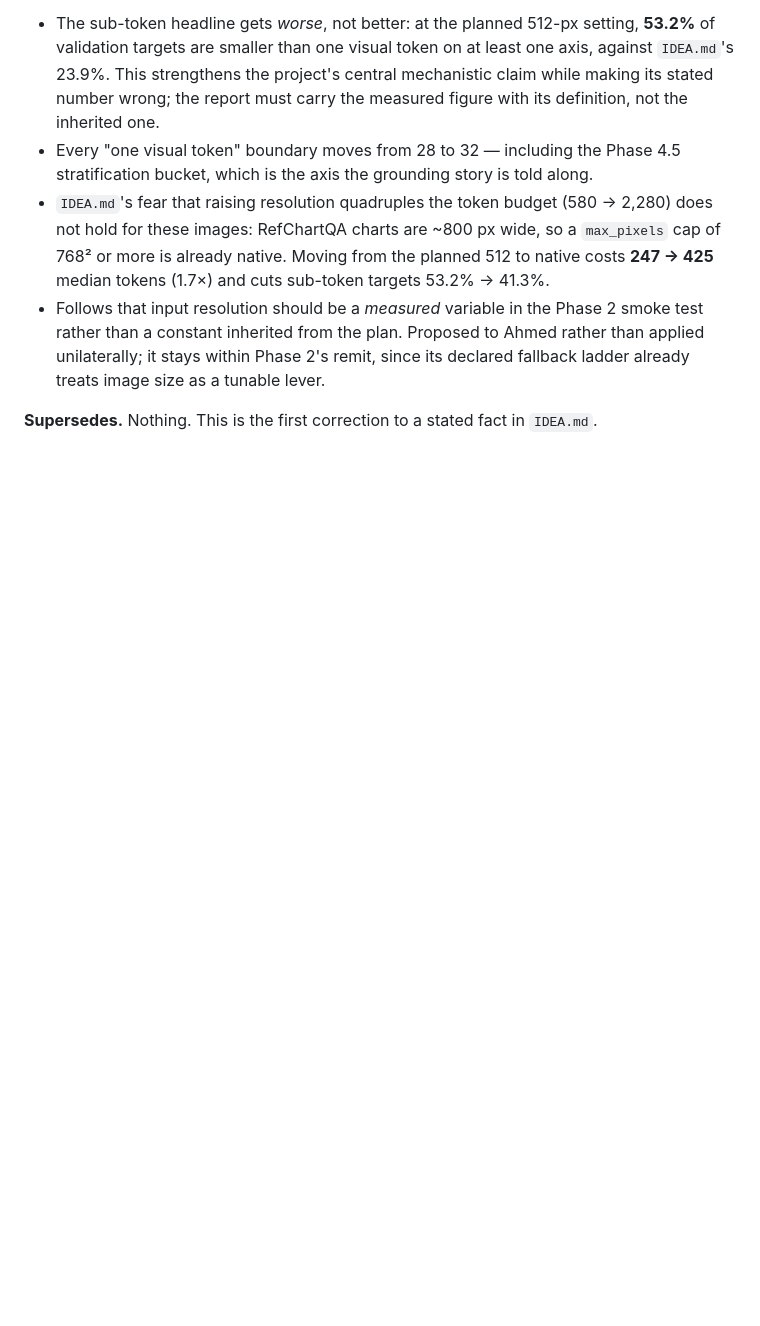
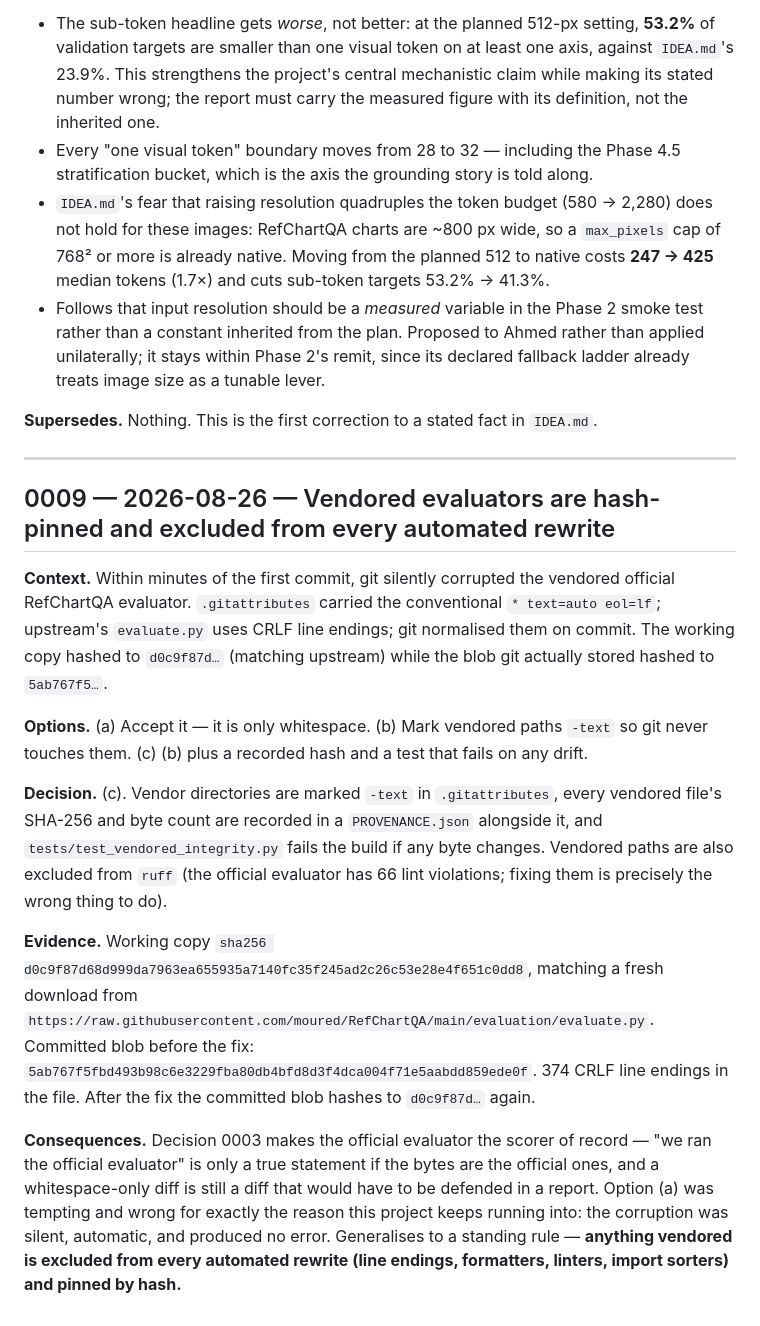
Before and after one commit to Ahmed-Elghazaly/chartqa-dual-target, a Markdown page: DECISIONS.md, the part around the change. GitHub-like rendering; blank space fills up the shorter version.

Commit message:
Record decision 0009: vendored code is hash-pinned and never auto-rewritten

```diff
--- a/DECISIONS.md
+++ b/DECISIONS.md
@@ -246,3 +246,35 @@ exactly, which corroborates that the reconstruction is faithful and the factor i
   Phase 2's remit, since its declared fallback ladder already treats image size as a tunable lever.
 
 **Supersedes.** Nothing. This is the first correction to a stated fact in `IDEA.md`.
+
+---
+
+## 0009 — 2026-08-26 — Vendored evaluators are hash-pinned and excluded from every automated rewrite
+
+**Context.** Within minutes of the first commit, git silently corrupted the vendored official
+RefChartQA evaluator. `.gitattributes` carried the conventional `* text=auto eol=lf`; upstream's
+`evaluate.py` uses CRLF line endings; git normalised them on commit. The working copy hashed to
+`d0c9f87d…` (matching upstream) while the blob git actually stored hashed to `5ab767f5…`.
+
+**Options.** (a) Accept it — it is only whitespace. (b) Mark vendored paths `-text` so git never
+touches them. (c) (b) plus a recorded hash and a test that fails on any drift.
+
+**Decision.** (c). Vendor directories are marked `-text` in `.gitattributes`, every vendored file's
+SHA-256 and byte count are recorded in a `PROVENANCE.json` alongside it, and
+`tests/test_vendored_integrity.py` fails the build if any byte changes. Vendored paths are also
+excluded from `ruff` (the official evaluator has 66 lint violations; fixing them is precisely the
+wrong thing to do).
+
+**Evidence.** Working copy `sha256 d0c9f87d68d999da7963ea655935a7140fc35f245ad2c26c53e28e4f651c0dd8`,
+matching a fresh download from
+`https://raw.githubusercontent.com/moured/RefChartQA/main/evaluation/evaluate.py`. Committed blob
+before the fix: `5ab767f5fbd493b98c6e3229fba80db4bfd8d3f4dca004f71e5aabdd859ede0f`. 374 CRLF line
+endings in the file. After the fix the committed blob hashes to `d0c9f87d…` again.
+
+**Consequences.** Decision 0003 makes the official evaluator the scorer of record — "we ran the
+official evaluator" is only a true statement if the bytes are the official ones, and a
+whitespace-only diff is still a diff that would have to be defended in a report. Option (a) was
+tempting and wrong for exactly the reason this project keeps running into: the corruption was
+silent, automatic, and produced no error. Generalises to a standing rule — **anything vendored is
+excluded from every automated rewrite (line endings, formatters, linters, import sorters) and
+pinned by hash.**
```
